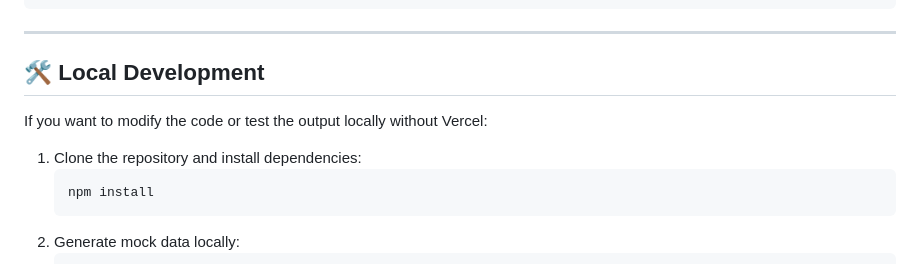
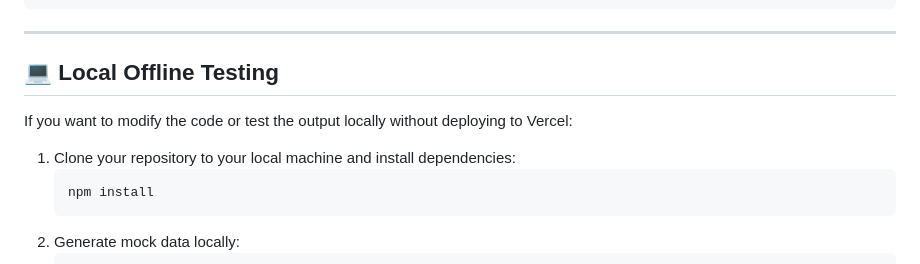
Before and after one commit to WanderingHumanid/top-contributors-api, a Markdown page: README.md, the part around one of its changes. Drawn GitHub-style.

````diff
--- a/README.md
+++ b/README.md
@@ -60,11 +93,11 @@ You can customize the output by adding query parameters to the image URL:
 
 ---
 
-## 🛠️ Local Development
+## 💻 Local Offline Testing
 
-If you want to modify the code or test the output locally without Vercel:
+If you want to modify the code or test the output locally without deploying to Vercel:
 
-1. Clone the repository and install dependencies:
+1. Clone your repository to your local machine and install dependencies:
    ```bash
    npm install
    ```
````
Also changed, not shown: other parts of README.md (+57 -24 lines).
